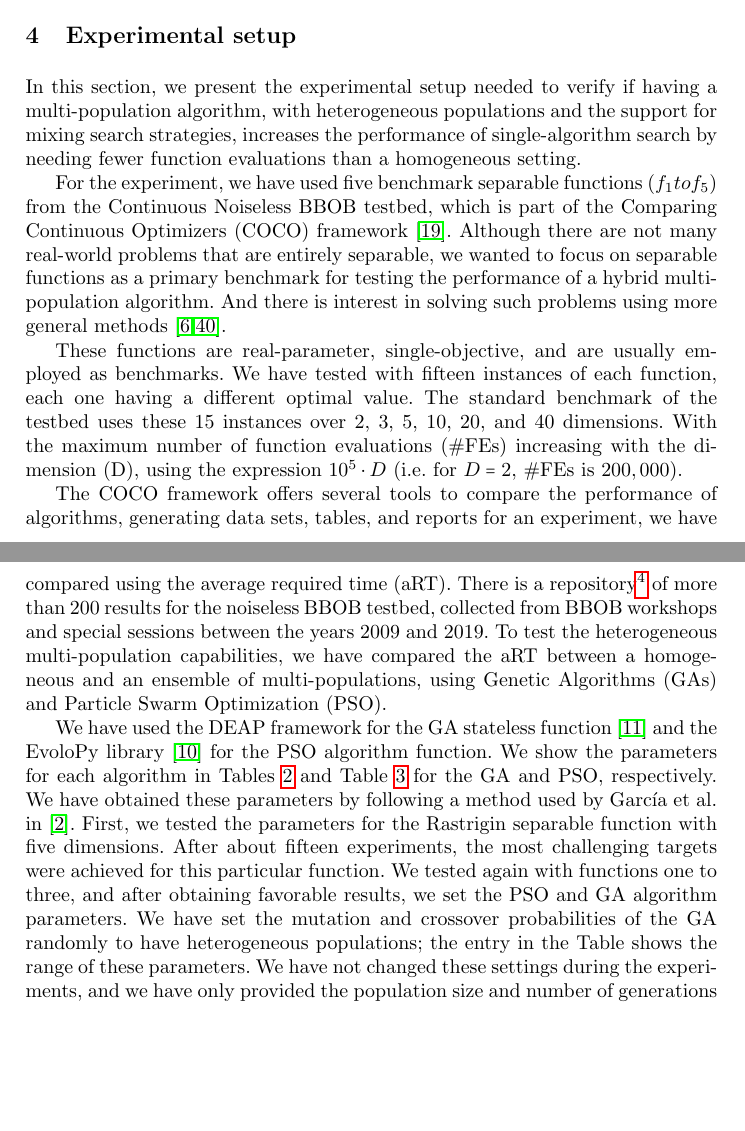
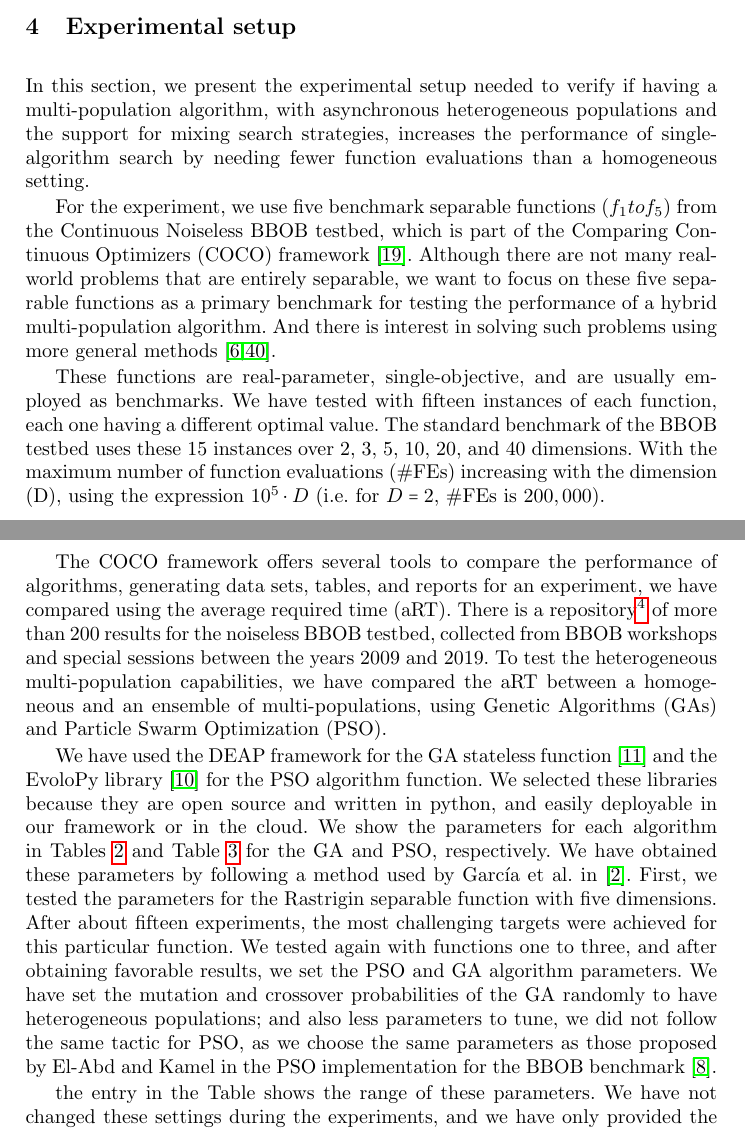
Before and after one commit to mariosky/2020-Gecco-GA-PSO, a LaTeX thesis (2021Evostar/GA-PSO-EvoStar-2020.tex): two parts of pages 8 and 9 of 16, joined at a grey line, cut so that both start at the same text, the shorter picture padded with empty space. Compiled offline with pdfLaTeX.

Commit message:
Update paper

```diff
--- a/2021Evostar/GA-PSO-EvoStar-2020.tex
+++ b/2021Evostar/GA-PSO-EvoStar-2020.tex
@@ -549,24 +549,28 @@ We will use this set up to perform a series of experiments destined to
 measure the performance of this hybrid algorithm. We will do this next.
 
 % Maybe add an anonymous link to GitHub? - JJ
-% Ok - M
+% Ok, This needs to be a functional link? To see the best option, some things in the
+% actual repo are not anonymous - M
+
 
 \section{Experimental setup}
 \label{setup}
 
 In this section, we present the experimental setup needed
-to verify if having a multi-population algorithm, with
+to verify if having a multi-population algorithm, with asynchronous
 heterogeneous populations and the support for mixing search strategies,
 increases the performance of single-algorithm search by needing fewer function evaluations
 than a homogeneous setting. % Maybe say something about the parallel
                             % setup too? - JJ
+                            % yes:  async - Mario
 
 % Use present perfect more than past - JJ
-For the experiment, we have used five
+% ok - M
+For the experiment, we use five
 benchmark separable functions ($f_1 to f_5 $) from the Continuous Noiseless
 BBOB testbed, which is part of the Comparing Continuous Optimizers (COCO)
 framework \cite{hansen2016coco}. Although there are not many real-world
-problems that are entirely separable, we wanted to focus on separable functions
+problems that are entirely separable, we want to focus on these five separable functions
 as a primary benchmark for testing the performance of a hybrid multi-population
 algorithm. And there is interest in solving such problems using more
 general methods \cite{doerr2013evolutionary,swarzberg1994step}. % Say why only 5, and these 5 - JJ
@@ -574,7 +578,7 @@ general methods \cite{doerr2013evolutionary,swarzberg1994step}. % Say why only 5
 These functions are real-parameter, single-objective, and are
 usually employed as benchmarks. We have tested with fifteen instances of each
 function, each one having a different optimal value. The standard benchmark of
-the testbed % which testbed?
+the BBOB testbed % which testbed?
 uses these 15 instances over 2, 3, 5, 10, 20, and
 40 dimensions. With the maximum number of function evaluations (\#FEs)
 increasing with the dimension (D), using the expression $10^5 \cdot D$ (i.e.
@@ -592,7 +596,11 @@ homogeneous and an ensemble of multi-populations, using Genetic Algorithms
 
 We have used the DEAP framework for the
 GA stateless function \cite{fortin2012deap} and the EvoloPy library
-\cite{faris2016evolopy} for the PSO algorithm function. % Say
+\cite{faris2016evolopy} for the PSO algorithm function.
+We selected these libraries because they are open source
+and written in python, and easily deployable in our
+framework or in the cloud.
+                                % Say
                                 % why. They are written in Python, and
                                 % are easily deployable in our
                                 % framework - JJ
@@ -606,7 +614,11 @@ dimensions. After about fifteen experiments, the most challenging targets were
 achieved for this particular function. We tested again with functions one to
 three, and after obtaining favorable results, we set the PSO and GA algorithm
 parameters. We have set the mutation and crossover probabilities of the GA randomly
-to have heterogeneous populations; % and also less parameters to tune?
+to have heterogeneous populations; and also less parameters to tune,
+we did not follow the same tactic for PSO, as we choose the same parameters
+as those proposed by El-Abd and Kamel in the PSO implementation for the BBOB benchmark \cite{el2009black}.
+
+                                % and also less parameters to tune?
                                 % Why didn't you do the same for PSO?
                                 % - JJ
 the entry in the Table shows the range of these
```
Also changed, not shown: 2021Evostar/GA-PSO-EvoStar-2020.tex (4 more changed lines).
